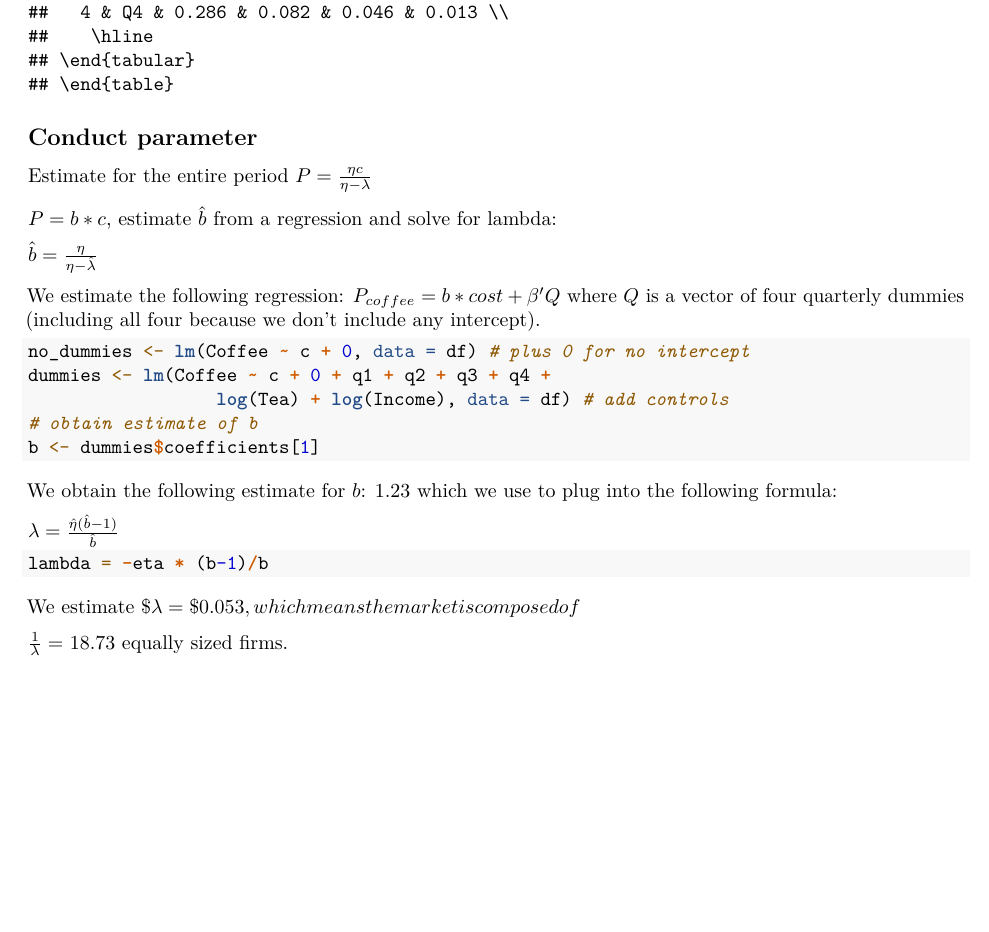
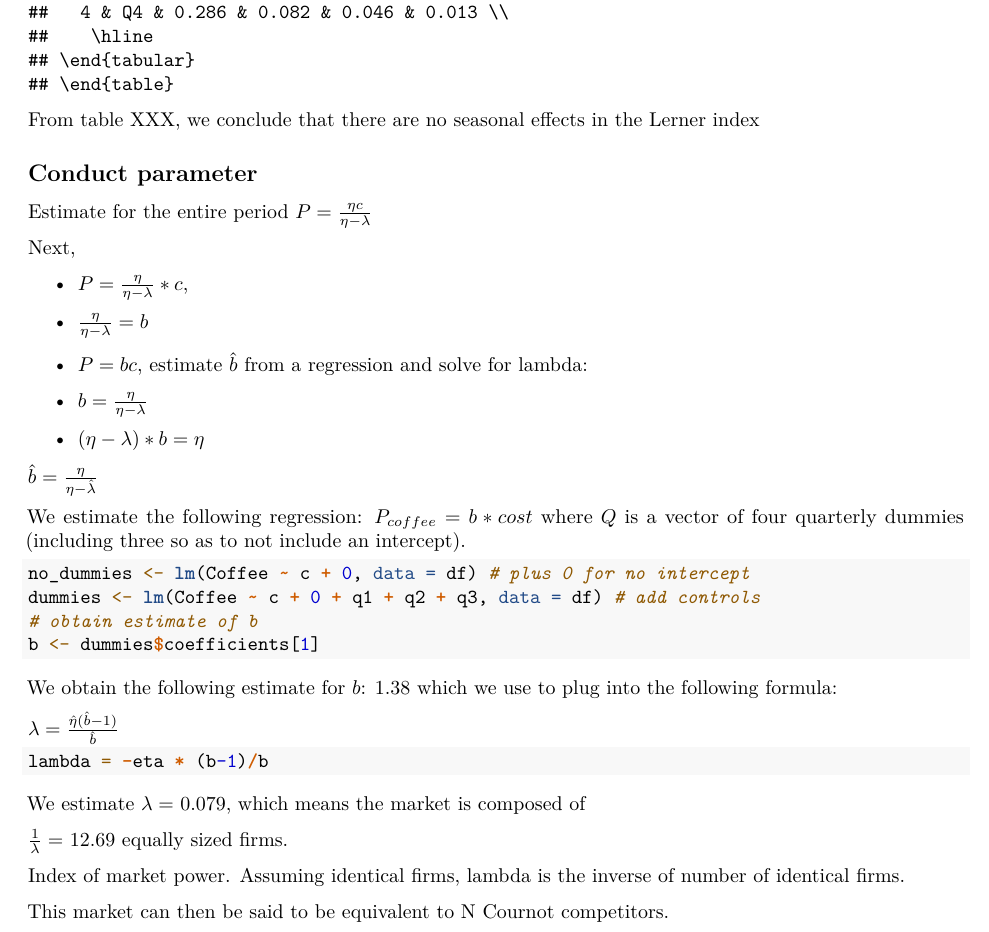
Before and after one commit to filipmellgren/IO, an R Markdown document (coffee_report.Rmd): part of page 11 of 11, cut so that both start at the same text, the shorter picture padded with empty space. Rendered offline with R 4.5, knitr and Pandoc, then LaTeX, with nearby package versions; both versions are drawn in the output format of the newer one; some code elsewhere in the file could not run offline.

Commit message:
Another commit

````diff
--- a/coffee_report.Rmd
+++ b/coffee_report.Rmd
@@ -3,13 +3,13 @@ title: "Competition in the Dutch coffee market"
 author: "David Hakula, Christopher Hayes, Filip Mellgren"
 date: '2019-04-02'
 output:
+  word_document: default
+  pdf_document: default
   html_document:
     code_folding: hide
     df_print: kable
     highlight: zenburn
     theme: readable
-  pdf_document: default
-  word_document: default
 ---
 
 ```{r setup, include=FALSE}
@@ -316,20 +316,30 @@ library(xtable)
 xtable(quarterly_table, digits = 3)
 ```
 
+From table XXX, we conclude that there are no seasonal effects in the Lerner index
+
 ## Conduct parameter
 Estimate for the entire period
 $P = \frac{\eta c}{\eta - \lambda}$
 
-$P = b*c$, estimate $\hat{b}$ from a regression and solve for lambda:
+Next,
+
+* $P = \frac{\eta}{\eta-\lambda} *c$,
+
+* $\frac{\eta}{\eta-\lambda} = b$
+
+* $P = bc$, estimate $\hat{b}$ from a regression and solve for lambda:
+* $b = \frac{\eta}{\eta-\lambda}$
+* $(\eta-\lambda)*b = \eta$
+
 
 $\hat{b} = \frac{\eta}{\eta - \hat{\lambda}}$
 
-We estimate the following regression: $P_{coffee} = b* cost + \beta' Q$
-where $Q$ is a vector of four quarterly dummies (including all four because we don't include any intercept).
+We estimate the following regression: $P_{coffee} = b* cost$
+where $Q$ is a vector of four quarterly dummies (including three so as to not include an intercept).
 ```{r}
 no_dummies <- lm(Coffee ~ c + 0, data = df) # plus 0 for no intercept
-dummies <- lm(Coffee ~ c + 0 + q1 + q2 + q3 + q4 +
-                  log(Tea) + log(Income), data = df) # add controls
+dummies <- lm(Coffee ~ c + 0 + q1 + q2 + q3, data = df) # add controls
 # obtain estimate of b
 b <- dummies$coefficients[1]
 ```
@@ -341,6 +351,10 @@ $\lambda = \frac{\hat{\eta} (\hat{b} - 1)}{\hat{b}}$
 lambda = -eta * (b-1)/b
 ```
 
-We estimate $\lambda = $ `r round(lambda,3)`, which means the market is composed of
+We estimate $\lambda =$ `r round(lambda,3)`, which means the market is composed of
 
 $\frac{1}{\lambda} =$ `r round(1/lambda,2)` equally sized firms.
+
+Index of market power. Assuming identical firms, lambda is the inverse of number of identical firms.
+
+This market can then be said to be equivalent to N Cournot competitors.
````
Also changed, not shown: coffee_report.html, 1 other file.
